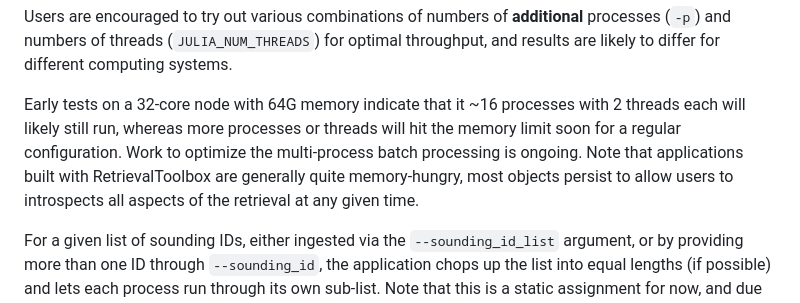
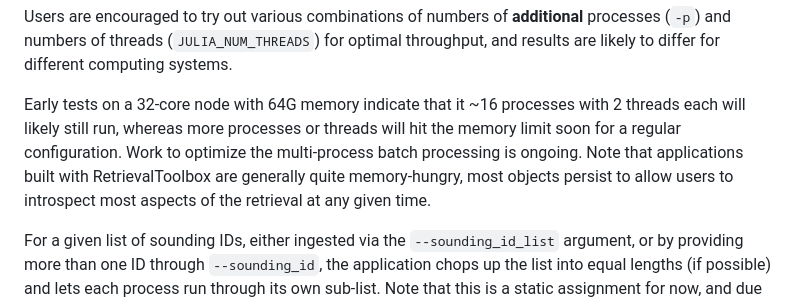
Before and after one commit to PeterSomkuti/ACOS-Goddard, a Markdown page: docs/src/index.md, the part around the change printed below. Drawn GitHub-style.

```diff
--- a/docs/src/index.md
+++ b/docs/src/index.md
@@ -215,7 +216,7 @@ Note that the ACOS Goddard application is not only spawned three times - we are
 
 Users are encouraged to try out various combinations of numbers of **additional** processes (`-p`) and numbers of threads (`JULIA_NUM_THREADS`) for optimal throughput, and results are likely to differ for different computing systems.
 
-Early tests on a 32-core node with 64G memory indicate that it ~16 processes with 2 threads each will likely still run, whereas more processes or threads will hit the memory limit soon for a regular configuration. Work to optimize the multi-process batch processing is ongoing. Note that applications built with RetrievalToolbox are generally quite memory-hungry, most objects persist to allow users to introspects all aspects of the retrieval at any given time.
+Early tests on a 32-core node with 64G memory indicate that it ~16 processes with 2 threads each will likely still run, whereas more processes or threads will hit the memory limit soon for a regular configuration. Work to optimize the multi-process batch processing is ongoing. Note that applications built with RetrievalToolbox are generally quite memory-hungry, most objects persist to allow users to introspect most aspects of the retrieval at any given time.
 
 For a given list of sounding IDs, either ingested via the `--sounding_id_list` argument, or by providing more than one ID through `--sounding_id`, the application chops up the list into equal lengths (if possible) and lets each process run through its own sub-list. Note that this is a static assignment for now, and due to the simple nature of this solution, there is no re-balancing of the workload **after** the application is called. So if one worker happens to be given a list of sounding IDs which all have a bad quality flag, that worker process will simply do nothing until all other processes are finished with their respective batch of retrievals. Also note that Julia's `SharedArray` functionality **only works on a single-node**, so running this set-up on a cluster where workers are spawned on different nodes will **not work**.
 
```
Also changed, not shown: other parts of docs/src/index.md (+4 -3 lines), README.md (+8 -1 lines), ACOS-Goddard-example.png (added), 15 other files.
